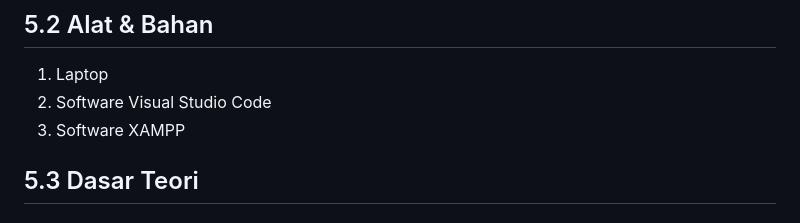
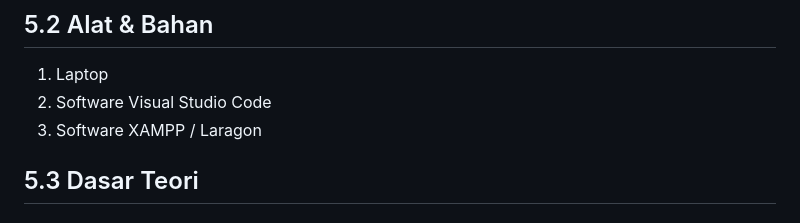
Before and after one commit to Nabilfikry/Praktikum-Web-Desain-D3-TT, a Markdown page: Praktikum Web-Desain-Modul-6/Materi-Modul-6.md, the part around the change. Drawn GitHub-style.

Commit message:
Update software list to include Laragon

```diff
--- a/Praktikum Web-Desain-Modul-6/Materi-Modul-6.md
+++ b/Praktikum Web-Desain-Modul-6/Materi-Modul-6.md
@@ -10,7 +10,7 @@ Setelah mengikuti praktikum ini, praktikan diharapkan dapat:
 ## 5.2 Alat & Bahan
 1. Laptop
 2. Software Visual Studio Code
-3. Software XAMPP
+3. Software XAMPP / Laragon
 
 ## 5.3 Dasar Teori
 
```
